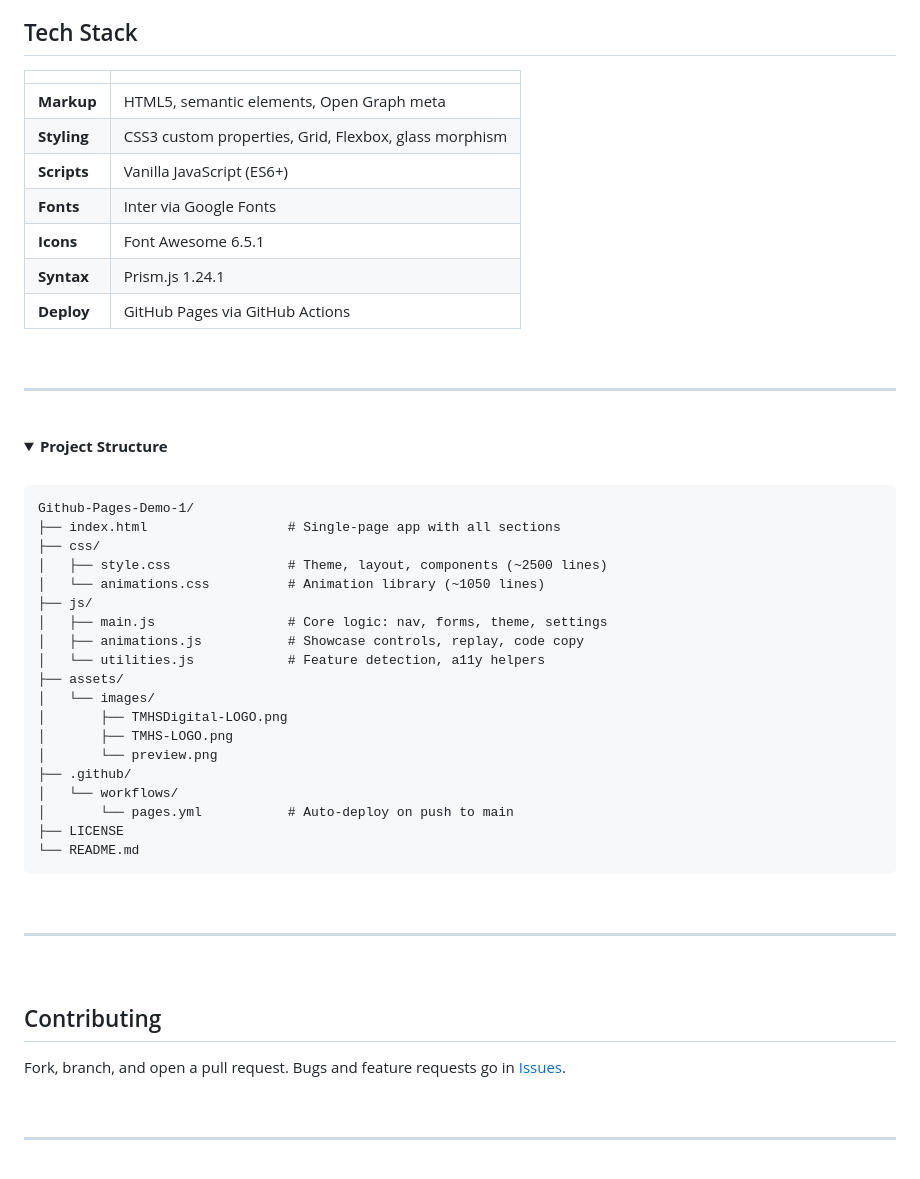
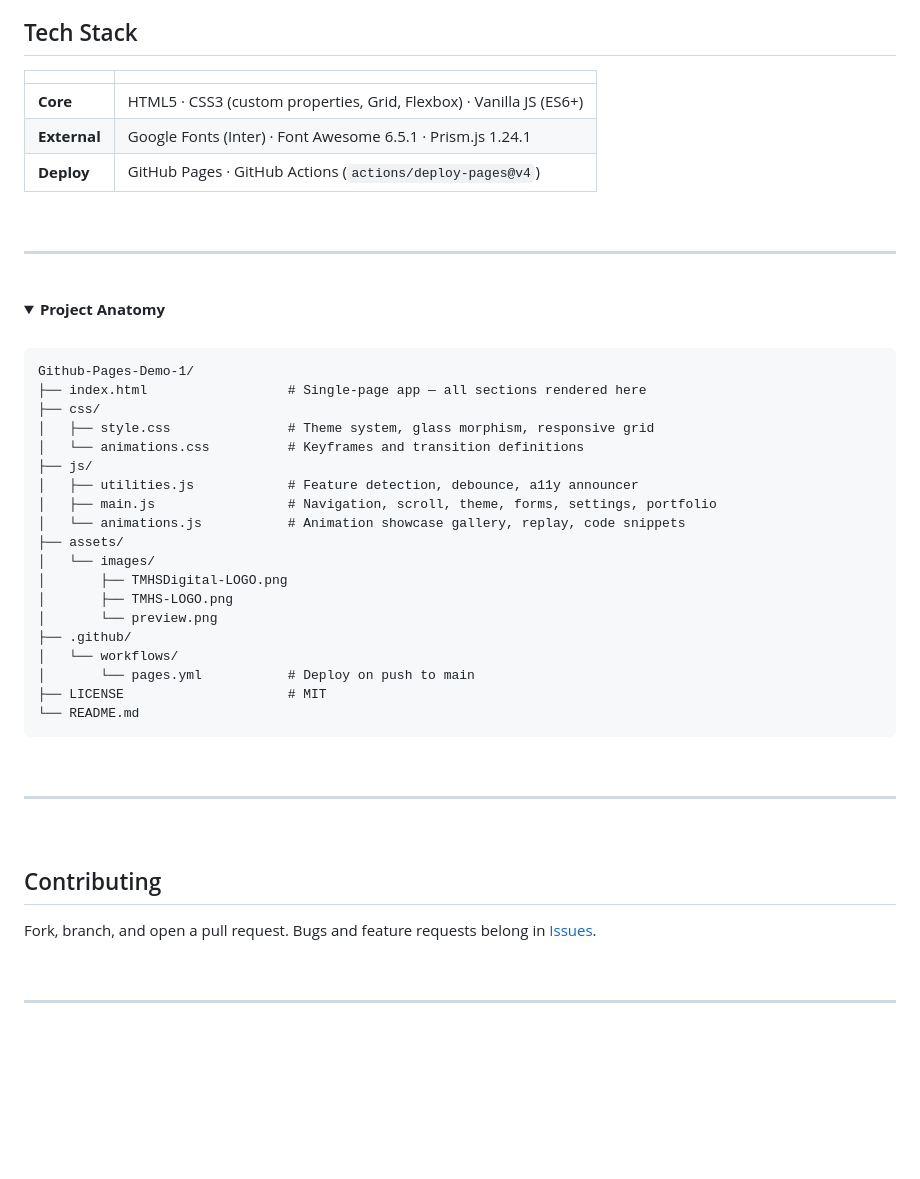
Before and after one commit to TMHSDigital/Github-Pages-Demo-1, a Markdown page: README.md, the part around one of its changes. GitHub-like rendering; folded sections open; blank space fills up the shorter version.

````diff
--- a/README.md
+++ b/README.md
@@ -131,13 +129,9 @@ Open `http://localhost:8000`. Alternatively, use `npx serve` or open `index.html
 
 | | |
 | :---- | :---- |
-| **Markup** | HTML5, semantic elements, Open Graph meta |
-| **Styling** | CSS3 custom properties, Grid, Flexbox, glass morphism |
-| **Scripts** | Vanilla JavaScript (ES6+) |
-| **Fonts** | Inter via Google Fonts |
-| **Icons** | Font Awesome 6.5.1 |
-| **Syntax** | Prism.js 1.24.1 |
-| **Deploy** | GitHub Pages via GitHub Actions |
+| **Core** | HTML5 &middot; CSS3 (custom properties, Grid, Flexbox) &middot; Vanilla JS (ES6+) |
+| **External** | Google Fonts (Inter) &middot; Font Awesome 6.5.1 &middot; Prism.js 1.24.1 |
+| **Deploy** | GitHub Pages &middot; GitHub Actions (`actions/deploy-pages@v4`) |
 
 <br>
 
@@ -146,19 +140,19 @@ Open `http://localhost:8000`. Alternatively, use `npx serve` or open `index.html
 <br>
 
 <details>
-<summary><strong>Project Structure</strong></summary>
+<summary><strong>Project Anatomy</strong></summary>
 <br>
 
 ```
 Github-Pages-Demo-1/
-├── index.html                  # Single-page app with all sections
+├── index.html                  # Single-page app — all sections rendered here
 ├── css/
-│   ├── style.css               # Theme, layout, components (~2500 lines)
-│   └── animations.css          # Animation library (~1050 lines)
+│   ├── style.css               # Theme system, glass morphism, responsive grid
+│   └── animations.css          # Keyframes and transition definitions
 ├── js/
-│   ├── main.js                 # Core logic: nav, forms, theme, settings
-│   ├── animations.js           # Showcase controls, replay, code copy
-│   └── utilities.js            # Feature detection, a11y helpers
+│   ├── utilities.js            # Feature detection, debounce, a11y announcer
+│   ├── main.js                 # Navigation, scroll, theme, forms, settings, portfolio
+│   └── animations.js           # Animation showcase gallery, replay, code snippets
 ├── assets/
 │   └── images/
 │       ├── TMHSDigital-LOGO.png
@@ -166,8 +160,8 @@ Github-Pages-Demo-1/
 │       └── preview.png
 ├── .github/
 │   └── workflows/
-│       └── pages.yml           # Auto-deploy on push to main
-├── LICENSE
+│       └── pages.yml           # Deploy on push to main
+├── LICENSE                     # MIT
 └── README.md
 ```
 
@@ -181,7 +175,7 @@ Github-Pages-Demo-1/
 
 ## Contributing
 
-Fork, branch, and open a pull request. Bugs and feature requests go in [Issues](../../issues).
+Fork, branch, and open a pull request. Bugs and feature requests belong in [Issues](../../issues).
 
 <br>
 
````
Also changed, not shown: other parts of README.md (+56 -58 lines).
